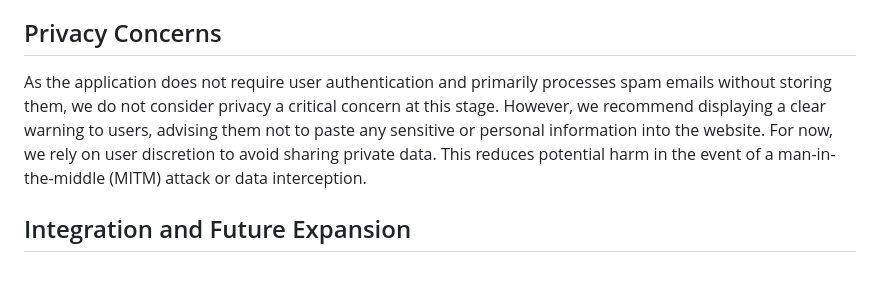
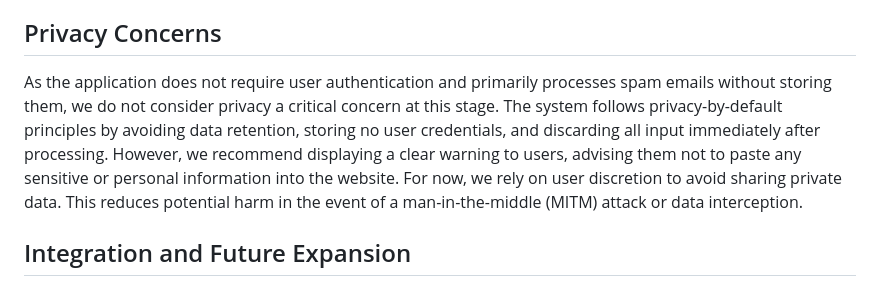
Before and after one commit to chengkaiyang2025/Summer-2025-ECE-597-Group11, a Markdown page: SecurityAnalysis.md, the part around the change. GitHub-like rendering.

Commit message:
Update SecurityAnalysis.md
minor changes on privacy concerns

```diff
--- a/SecurityAnalysis.md
+++ b/SecurityAnalysis.md
@@ -81,7 +81,7 @@ These mitigation methods, tuned based on real‑world usage data, provide a good
 
 ## Privacy Concerns
 
-As the application does not require user authentication and primarily processes spam emails without storing them, we do not consider privacy a critical concern at this stage. However, we recommend displaying a clear warning to users, advising them not to paste any sensitive or personal information into the website. For now, we rely on user discretion to avoid sharing private data. This reduces potential harm in the event of a man-in-the-middle (MITM) attack or data interception.
+As the application does not require user authentication and primarily processes spam emails without storing them, we do not consider privacy a critical concern at this stage. The system follows privacy-by-default principles by avoiding data retention, storing no user credentials, and discarding all input immediately after processing. However, we recommend displaying a clear warning to users, advising them not to paste any sensitive or personal information into the website. For now, we rely on user discretion to avoid sharing private data. This reduces potential harm in the event of a man-in-the-middle (MITM) attack or data interception.
 
 ## Integration and Future Expansion
 
```
